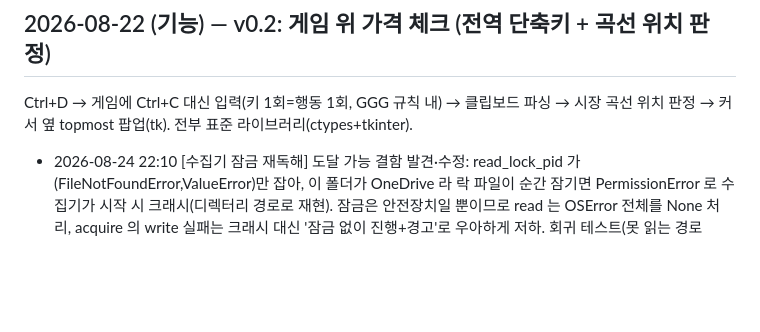
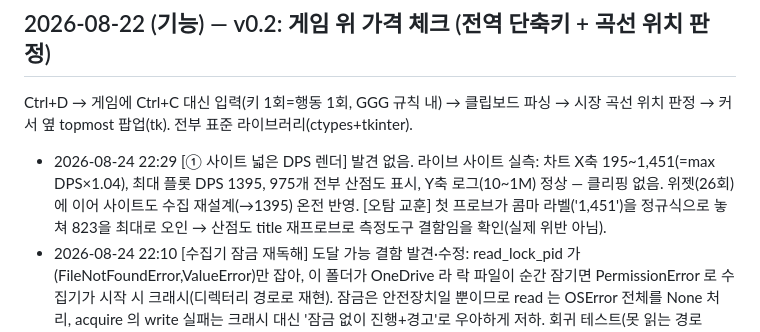
Before and after one commit to skekdi4561/poe2-bow, a Markdown page: FIXLOG.md, the part around the change. GitHub-like rendering; blank space fills up the shorter version.

Commit message:
log: 자가검증 29회차 (사이트 넓은 DPS 렌더 — 발견 없음, 오탐 가려냄)

```diff
--- a/FIXLOG.md
+++ b/FIXLOG.md
@@ -41,6 +41,7 @@
 
 Ctrl+D → 게임에 Ctrl+C 대신 입력(키 1회=행동 1회, GGG 규칙 내) → 클립보드 파싱 →
 시장 곡선 위치 판정 → 커서 옆 topmost 팝업(tk). 전부 표준 라이브러리(ctypes+tkinter).
+- 2026-08-24 22:29 [① 사이트 넓은 DPS 렌더] 발견 없음. 라이브 사이트 실측: 차트 X축 195~1,451(=max DPS×1.04), 최대 플롯 DPS 1395, 975개 전부 산점도 표시, Y축 로그(10~1M) 정상 — 클리핑 없음. 위젯(26회)에 이어 사이트도 수집 재설계(→1395) 온전 반영. [오탐 교훈] 첫 프로브가 콤마 라벨('1,451')을 정규식으로 놓쳐 823을 최대로 오인 → 산점도 title 재프로브로 측정도구 결함임을 확인(실제 위반 아님).
 - 2026-08-24 22:10 [수집기 잠금 재독해] 도달 가능 결함 발견·수정: read_lock_pid 가 (FileNotFoundError,ValueError)만 잡아, 이 폴더가 OneDrive 라 락 파일이 순간 잠기면 PermissionError 로 수집기가 시작 시 크래시(디렉터리 경로로 재현). 잠금은 안전장치일 뿐이므로 read 는 OSError 전체를 None 처리, acquire 의 write 실패는 크래시 대신 '잠금 없이 진행+경고'로 우아하게 저하. 회귀 테스트(못 읽는 경로→None) 추가. self-test PASS, 재시작.
 - 2026-08-24 22:01 [수집기 싱글톤 잠금] 리스크 없는 개선: 두 수집기가 동시에 돌면 거래소 요청 2배→레이트 리밋 위험(오늘 여러 재시작에서 수동 회피). collector.lock(PID) 로 중복 실행을 구조적으로 차단, 강제종료 stale 락은 자동 회수. end-to-end 실측: 2번째 인스턴스 즉시 거부·수집 안 함, 데몬 유지.
 - 2026-08-24 22:01 [잠금 pid_alive 버그] 위 잠금을 os.kill(pid,0) 로 짰다가 Windows 에서 살아있는 타 프로세스에 WinError 87 이 떠 '살아있는 데몬을 죽었다고 오판'→잠금 무용지물(실측). ctypes OpenProcess+GetExitCodeProcess 로 수정. own/dead 만 보는 약한 테스트가 이걸 통과시켰으므로, self-test 를 실제 살아있는 자식 프로세스 검증으로 강화.
```
